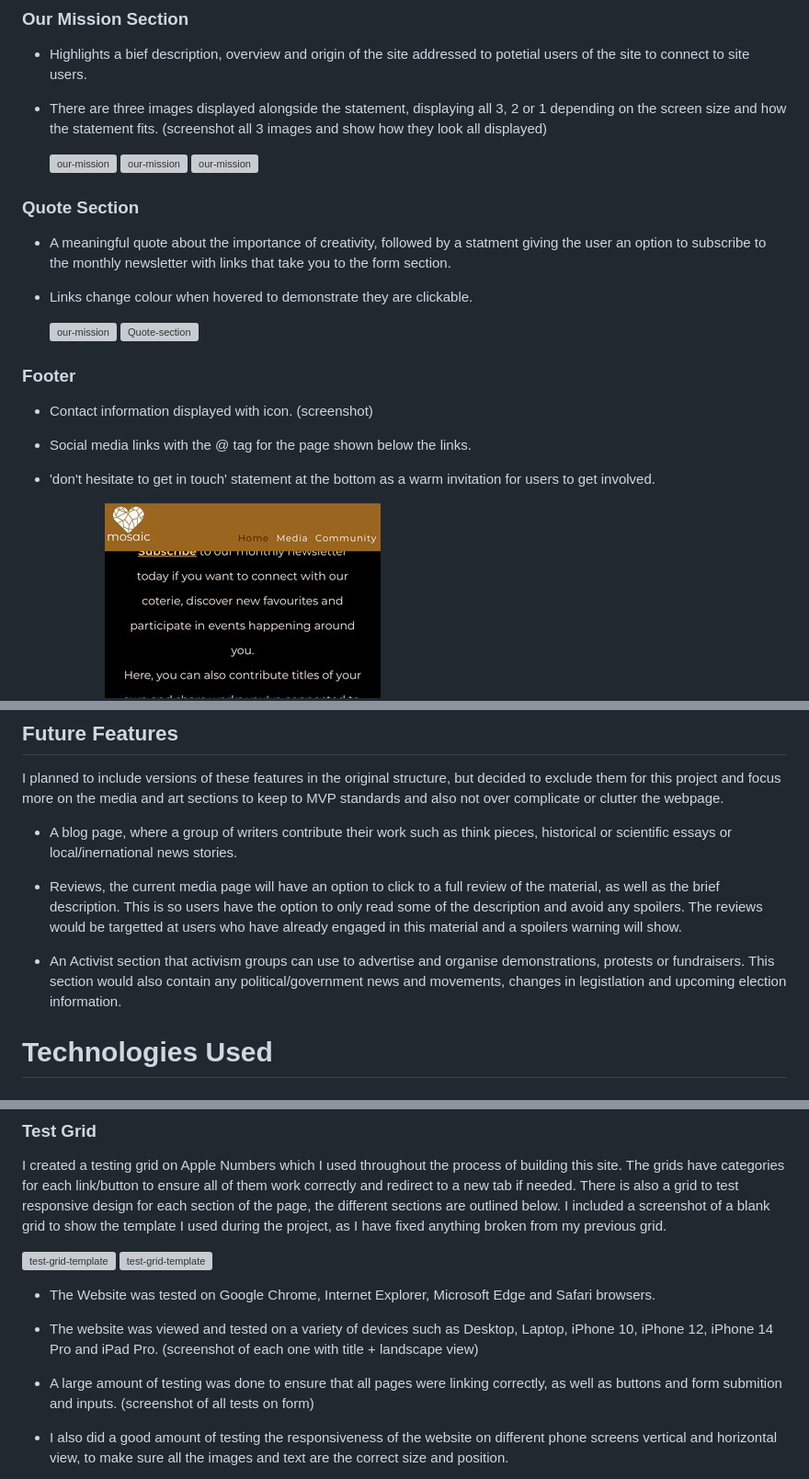
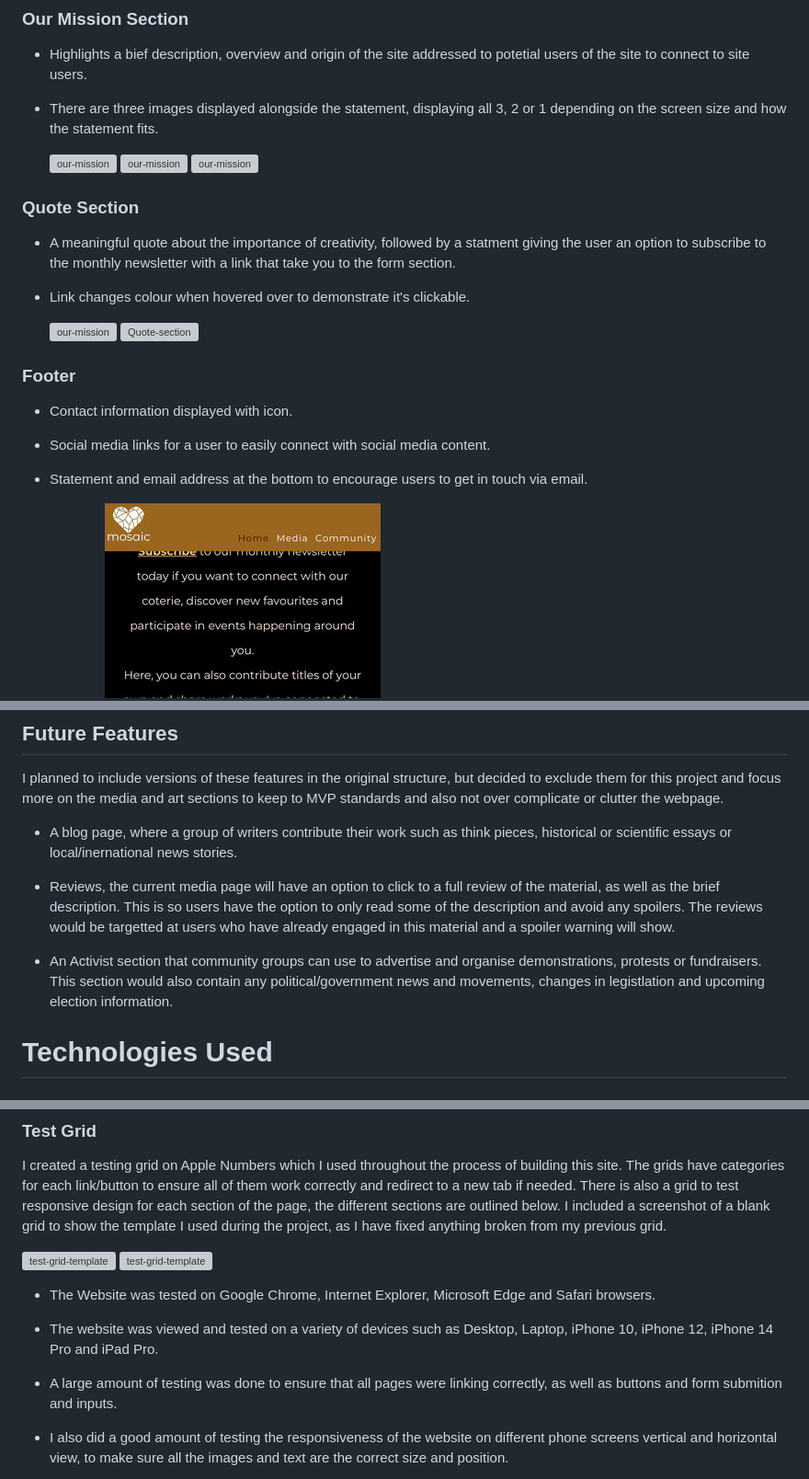
Before and after one commit to FernVR/mosaic, a Markdown page: README.md, 3 parts joined by grey strips. Shown: that part at 92% size. Drawn GitHub-style; grey boxes are pictures that could not be loaded.

```diff
--- a/README.md
+++ b/README.md
@@ -178,7 +178,6 @@ I did some sketches throughout the project of different parts which I've left he
 -   Highlights a bief description, overview and origin of the site addressed to potetial users of the site to connect to site users.
 
 -   There are three images displayed alongside the statement, displaying all 3, 2 or 1 depending on the screen size and how the statement fits.
-(screenshot all 3 images and show how they look all displayed)
 
     ![our-mission](./assets/images/readme/our-mission-ipad.jpg)
     ![our-mission](./assets/images/readme/our-mission-mobile.jpg)
@@ -186,20 +185,20 @@ I did some sketches throughout the project of different parts which I've left he
 
 ### Quote Section
 
--   A meaningful quote about the importance of creativity, followed by a statment giving the user an option to subscribe to the monthly newsletter with links that take you to the form section.
+-   A meaningful quote about the importance of creativity, followed by a statment giving the user an option to subscribe to the monthly newsletter with a link that take you to the form section.
 
--   Links change colour when hovered to demonstrate they are clickable.
+-   Link changes colour when hovered over to demonstrate it's clickable.
 
     ![our-mission](./assets/images/readme/quote-ipad.jpg)
     ![Quote-section](./assets/images/readme/quote-mobile.jpg)
 
 ### Footer
 
--   Contact information displayed with icon. (screenshot)
+-   Contact information displayed with icon.
 
--   Social media links with the @ tag for the page shown below the links.
+-   Social media links for a user to easily connect with social media content.
 
--   'don't hesitate to get in touch' statement at the bottom as a warm invitation for users to get involved.
+-   Statement and email address at the bottom to encourage users to get in touch via email.
 
     ![Footer](./assets/images/readme/footer-ipad.jpg)
     ![Footer](./assets/images/readme/footer-mobile.jpg)
@@ -300,9 +297,9 @@ I planned to include versions of these features in the original structure, but d
 
 -   A blog page, where a group of writers contribute their work such as think pieces, historical or scientific essays or local/inernational news stories.
 
--   Reviews, the current media page will have an option to click to a full review of the material, as well as the brief description. This is so users have the option to only read some of the description and avoid any spoilers. The reviews would be targetted at users who have already engaged in this material and a spoilers warning will show.
+-   Reviews, the current media page will have an option to click to a full review of the material, as well as the brief description. This is so users have the option to only read some of the description and avoid any spoilers. The reviews would be targetted at users who have already engaged in this material and a spoiler warning will show.
 
--   An Activist section that activism groups can use to advertise and organise demonstrations, protests or fundraisers. This section would also contain any political/government news and movements, changes in legistlation and upcoming election information.
+-   An Activist section that community groups can use to advertise and organise demonstrations, protests or fundraisers. This section would also contain any political/government news and movements, changes in legistlation and upcoming election information.
 
 # Technologies Used
 
@@ -370,9 +367,9 @@ I created a testing grid on Apple Numbers which I used throughout the process of
 
 -   The Website was tested on Google Chrome, Internet Explorer, Microsoft Edge and Safari browsers.
 
--   The website was viewed and tested on a variety of devices such as Desktop, Laptop, iPhone 10, iPhone 12, iPhone 14 Pro and iPad Pro. (screenshot of each one with title + landscape view)
+-   The website was viewed and tested on a variety of devices such as Desktop, Laptop, iPhone 10, iPhone 12, iPhone 14 Pro and iPad Pro.
 
--   A large amount of testing was done to ensure that all pages were linking correctly, as well as buttons and form submition and inputs. (screenshot of all tests on   form)
+-   A large amount of testing was done to ensure that all pages were linking correctly, as well as buttons and form submition and inputs.
 
 -   I also did a good amount of testing the responsiveness of the website on different phone screens vertical and horizontal view, to make sure all the images and text are the correct size and position.
 
```
Also changed, not shown: other parts of README.md (+7 -9 lines).
